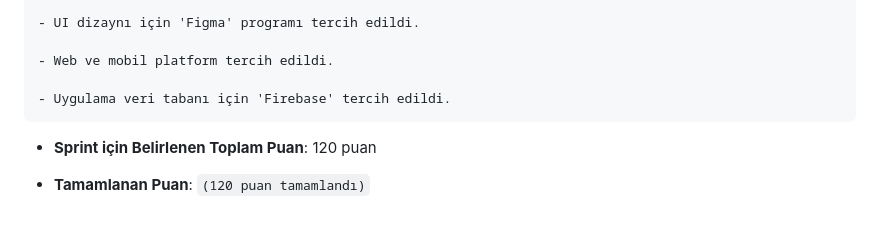
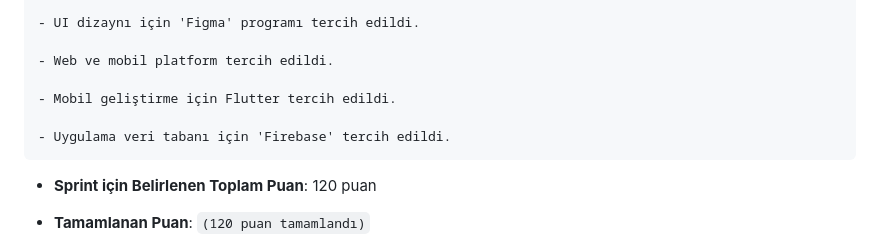
Before and after one commit to musisma/Bootcamp-Grup-151, a Markdown page: README.md, the part around the change printed below. Drawn GitHub-style; folded sections open; blank space fills up the shorter version.

```diff
--- a/README.md
+++ b/README.md
@@ -94,6 +94,8 @@
 
     - Web ve mobil platform tercih edildi.
 
+    - Mobil geliştirme için Flutter tercih edildi.
+
     - Uygulama veri tabanı için 'Firebase' tercih edildi.
 
   - **Sprint için Belirlenen Toplam Puan**: 120 puan
```
Also changed, not shown: other parts of README.md (+3 -3 lines).
